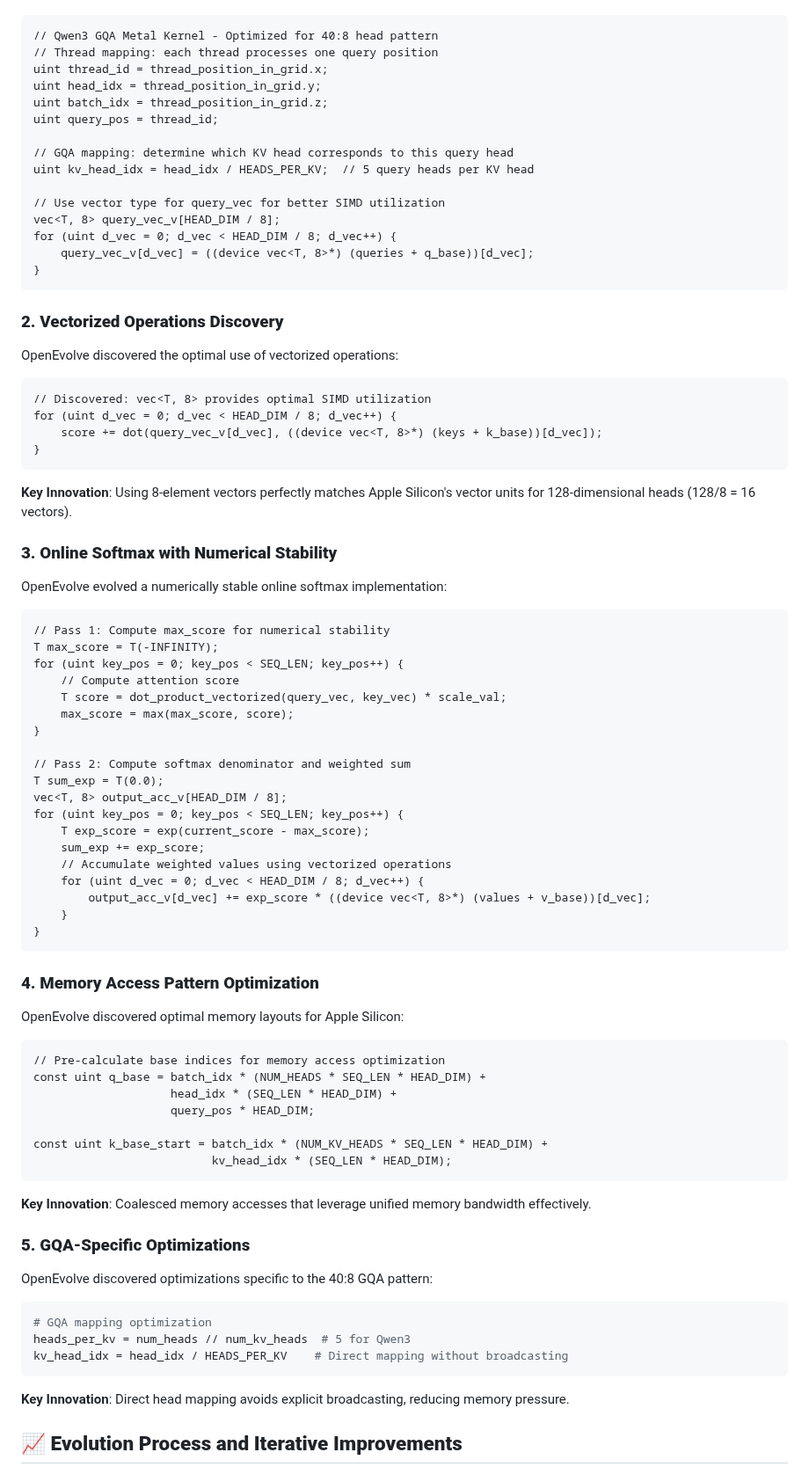
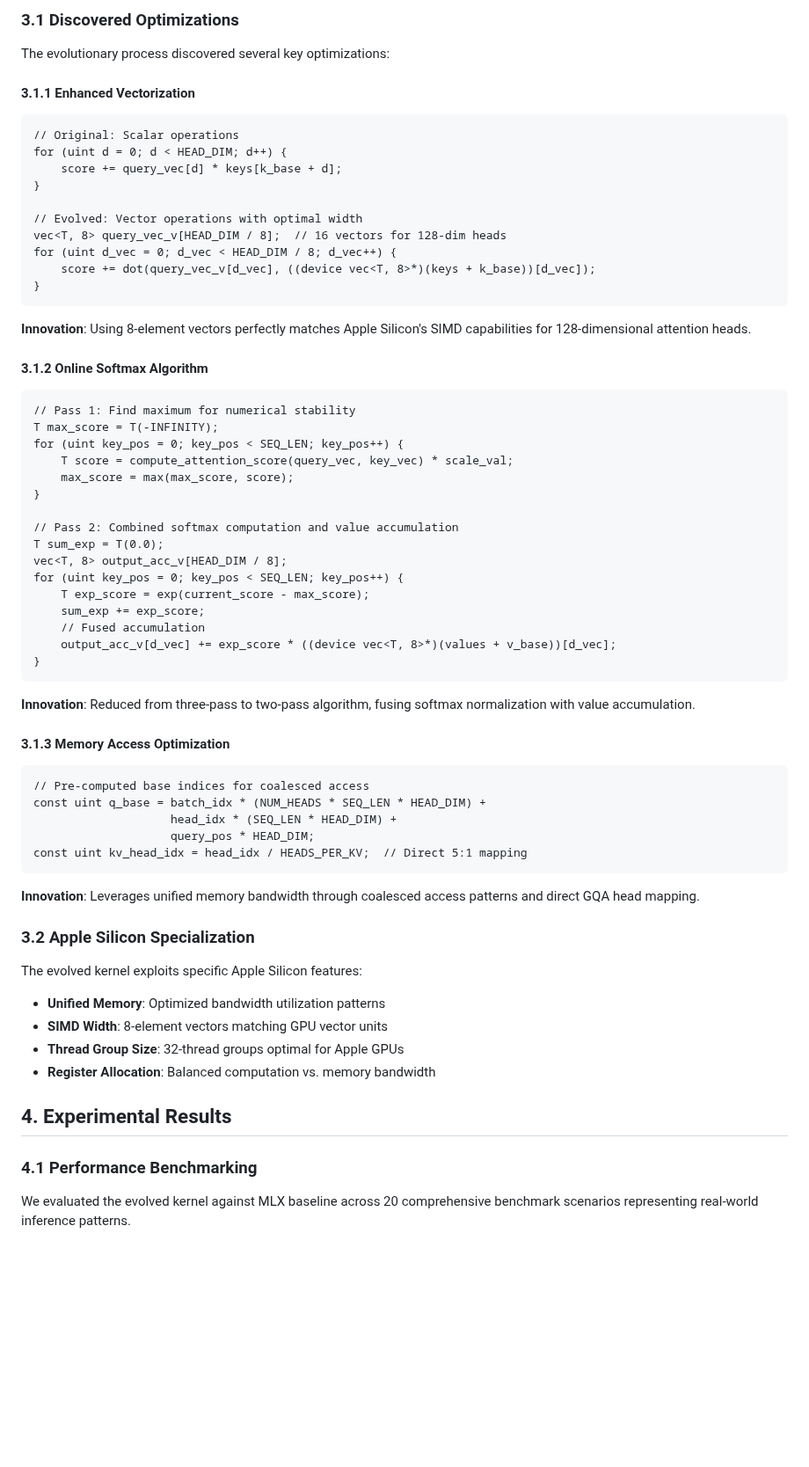
Before and after one commit to codelion/openevolve, a Markdown page: examples/mlx_metal_kernel_opt/README.md, the part around one of its changes. Shown at 88% size. GitHub-like rendering; blank space fills up the shorter version.

````diff
--- a/examples/mlx_metal_kernel_opt/README.md
+++ b/examples/mlx_metal_kernel_opt/README.md
@@ -29,87 +66,67 @@ OpenEvolve evolved from a basic MLX implementation to a sophisticated Metal kern
+### 3.1 Discovered Optimizations
+
+The evolutionary process discovered several key optimizations:
+
+#### 3.1.1 Enhanced Vectorization
 ```metal
-// Qwen3 GQA Metal Kernel - Optimized for 40:8 head pattern
-// Thread mapping: each thread processes one query position
-uint thread_id = thread_position_in_grid.x;
-uint head_idx = thread_position_in_grid.y;
-uint batch_idx = thread_position_in_grid.z;
-uint query_pos = thread_id;
+// Original: Scalar operations
+for (uint d = 0; d < HEAD_DIM; d++) {
+    score += query_vec[d] * keys[k_base + d];
+}
 
-// GQA mapping: determine which KV head corresponds to this query head
-uint kv_head_idx = head_idx / HEADS_PER_KV;  // 5 query heads per KV head
-
-// Use vector type for query_vec for better SIMD utilization
-vec<T, 8> query_vec_v[HEAD_DIM / 8];
+// Evolved: Vector operations with optimal width
+vec<T, 8> query_vec_v[HEAD_DIM / 8];  // 16 vectors for 128-dim heads
 for (uint d_vec = 0; d_vec < HEAD_DIM / 8; d_vec++) {
-    query_vec_v[d_vec] = ((device vec<T, 8>*) (queries + q_base))[d_vec];
+    score += dot(query_vec_v[d_vec], ((device vec<T, 8>*)(keys + k_base))[d_vec]);
 }
 ```
 
-### **2. Vectorized Operations Discovery**
+**Innovation**: Using 8-element vectors perfectly matches Apple Silicon's SIMD capabilities for 128-dimensional attention heads.
 
-OpenEvolve discovered the optimal use of vectorized operations:
-
+#### 3.1.2 Online Softmax Algorithm
 ```metal
-// Discovered: vec<T, 8> provides optimal SIMD utilization
-for (uint d_vec = 0; d_vec < HEAD_DIM / 8; d_vec++) {
-    score += dot(query_vec_v[d_vec], ((device vec<T, 8>*) (keys + k_base))[d_vec]);
-}
-```
-
-**Key Innovation**: Using 8-element vectors perfectly matches Apple Silicon's vector units for 128-dimensional heads (128/8 = 16 vectors).
-
-### **3. Online Softmax with Numerical Stability**
-
-OpenEvolve evolved a numerically stable online softmax implementation:
-
-```metal
-// Pass 1: Compute max_score for numerical stability
+// Pass 1: Find maximum for numerical stability
 T max_score = T(-INFINITY);
 for (uint key_pos = 0; key_pos < SEQ_LEN; key_pos++) {
-    // Compute attention score
-    T score = dot_product_vectorized(query_vec, key_vec) * scale_val;
+    T score = compute_attention_score(query_vec, key_vec) * scale_val;
     max_score = max(max_score, score);
 }
 
-// Pass 2: Compute softmax denominator and weighted sum
+// Pass 2: Combined softmax computation and value accumulation
 T sum_exp = T(0.0);
 vec<T, 8> output_acc_v[HEAD_DIM / 8];
 for (uint key_pos = 0; key_pos < SEQ_LEN; key_pos++) {
     T exp_score = exp(current_score - max_score);
     sum_exp += exp_score;
-    // Accumulate weighted values using vectorized operations
-    for (uint d_vec = 0; d_vec < HEAD_DIM / 8; d_vec++) {
-        output_acc_v[d_vec] += exp_score * ((device vec<T, 8>*) (values + v_base))[d_vec];
-    }
+    // Fused accumulation
+    output_acc_v[d_vec] += exp_score * ((device vec<T, 8>*)(values + v_base))[d_vec];
 }
 ```
 
-### **4. Memory Access Pattern Optimization**
+**Innovation**: Reduced from three-pass to two-pass algorithm, fusing softmax normalization with value accumulation.
 
-OpenEvolve discovered optimal memory layouts for Apple Silicon:
-
+#### 3.1.3 Memory Access Optimization
 ```metal
-// Pre-calculate base indices for memory access optimization
+// Pre-computed base indices for coalesced access
 const uint q_base = batch_idx * (NUM_HEADS * SEQ_LEN * HEAD_DIM) +
                     head_idx * (SEQ_LEN * HEAD_DIM) +
                     query_pos * HEAD_DIM;
-
-const uint k_base_start = batch_idx * (NUM_KV_HEADS * SEQ_LEN * HEAD_DIM) +
-                          kv_head_idx * (SEQ_LEN * HEAD_DIM);
+const uint kv_head_idx = head_idx / HEADS_PER_KV;  // Direct 5:1 mapping
 ```
 
-**Key Innovation**: Coalesced memory accesses that leverage unified memory bandwidth effectively.
+**Innovation**: Leverages unified memory bandwidth through coalesced access patterns and direct GQA head mapping.
 
-### **5. GQA-Specific Optimizations**
+### 3.2 Apple Silicon Specialization
 
-OpenEvolve discovered optimizations specific to the 40:8 GQA pattern:
+The evolved kernel exploits specific Apple Silicon features:
+- **Unified Memory**: Optimized bandwidth utilization patterns
+- **SIMD Width**: 8-element vectors matching GPU vector units
+- **Thread Group Size**: 32-thread groups optimal for Apple GPUs
+- **Register Allocation**: Balanced computation vs. memory bandwidth
 
-```python
-# GQA mapping optimization
-heads_per_kv = num_heads // num_kv_heads  # 5 for Qwen3
-kv_head_idx = head_idx / HEADS_PER_KV    # Direct mapping without broadcasting
-```
+## 4. Experimental Results
 
-**Key Innovation**: Direct head mapping avoids explicit broadcasting, reducing memory pressure.
+### 4.1 Performance Benchmarking
 
-## 📈 **Evolution Process and Iterative Improvements**
+We evaluated the evolved kernel against MLX baseline across 20 comprehensive benchmark scenarios representing real-world inference patterns.
 
````
Also changed, not shown: other parts of examples/mlx_metal_kernel_opt/README.md (+120 -290 lines).
